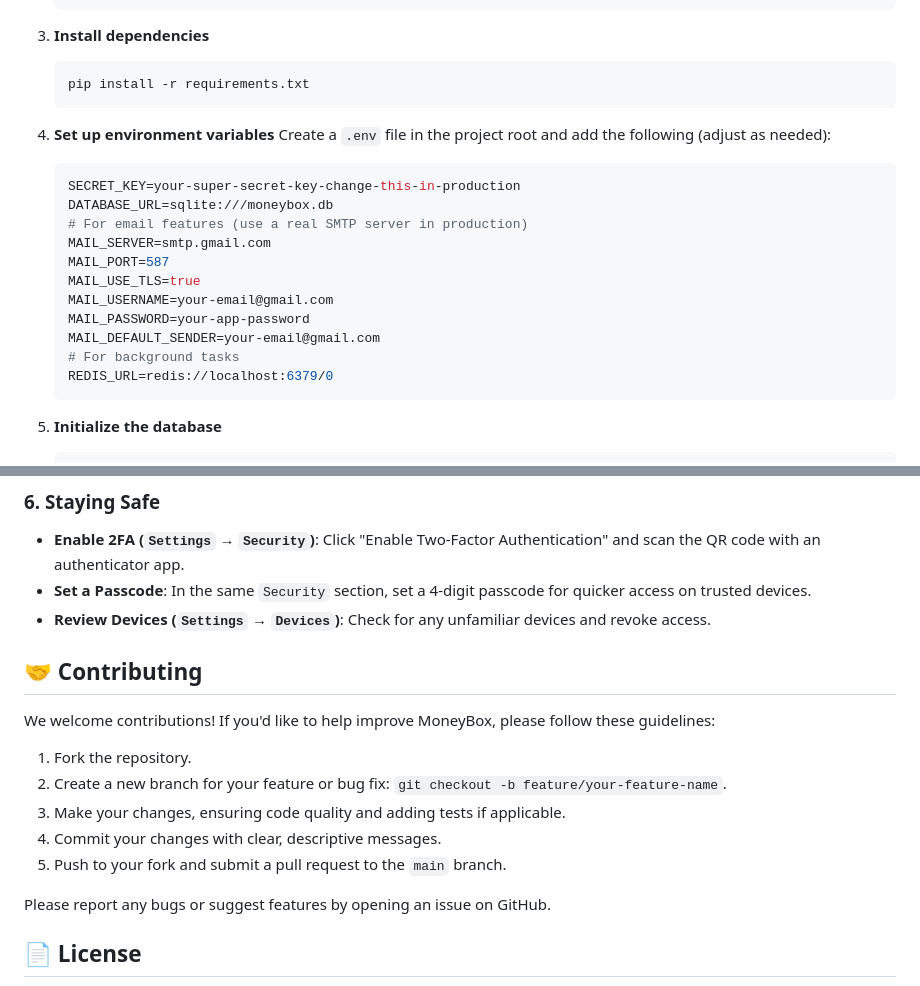
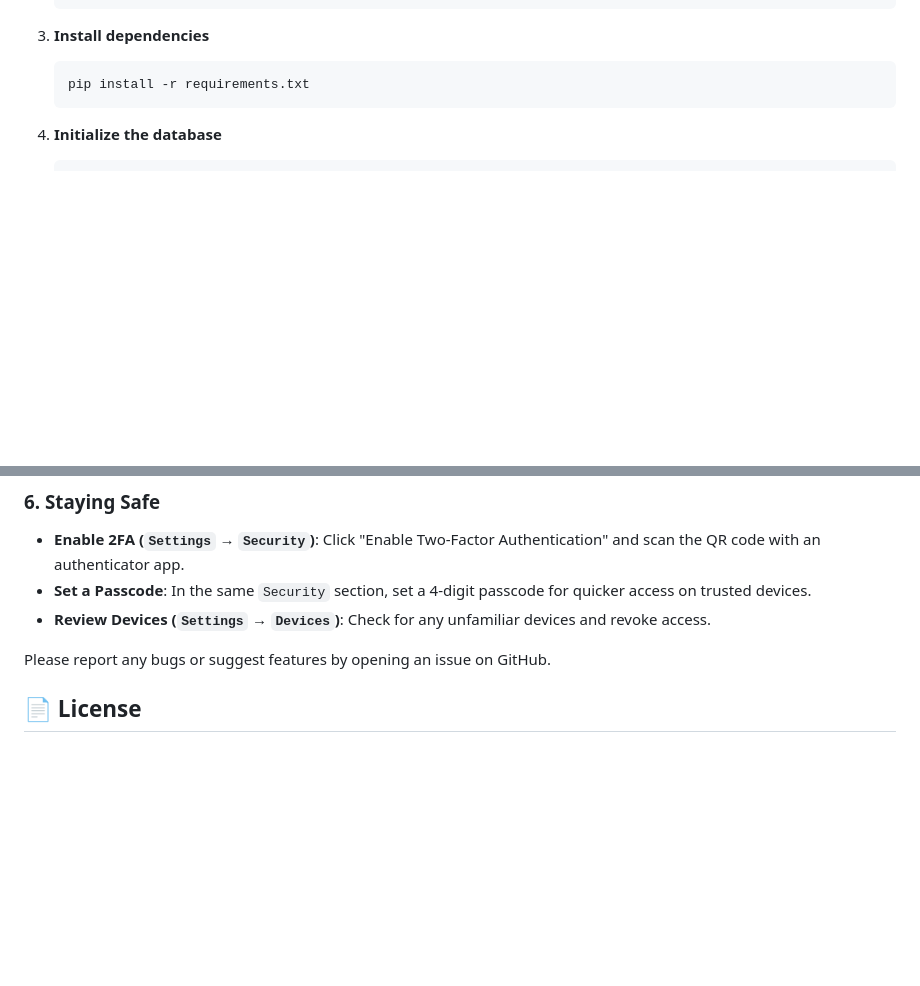
Before and after one commit to Enockdeghost/money_box, a Markdown page: readme.md, 2 parts joined by grey strips. Drawn GitHub-style; blank space fills up the shorter version.

````diff
--- a/readme.md
+++ b/readme.md
@@ -204,21 +204,8 @@ Follow these steps to get MoneyBox running on your local machine for development
     pip install -r requirements.txt
     ```
 
-4.  **Set up environment variables**
-    Create a `.env` file in the project root and add the following (adjust as needed):
-    ```env
-    SECRET_KEY=your-super-secret-key-change-this-in-production
-    DATABASE_URL=sqlite:///moneybox.db
-    # For email features (use a real SMTP server in production)
-    MAIL_SERVER=smtp.gmail.com
-    MAIL_PORT=587
-    MAIL_USE_TLS=true
-    MAIL_USERNAME=your-email@gmail.com
-    MAIL_PASSWORD=your-app-password
-    MAIL_DEFAULT_SENDER=your-email@gmail.com
-    # For background tasks
-    REDIS_URL=redis://localhost:6379/0
-    ```
+
+
 
 5.  **Initialize the database**
     ```bash
@@ -273,15 +260,7 @@ This section is a condensed version of the detailed user guide. It covers the es
 *   **Set a Passcode**: In the same `Security` section, set a 4-digit passcode for quicker access on trusted devices.
 *   **Review Devices (`Settings` → `Devices`)**: Check for any unfamiliar devices and revoke access.
 
-## 🤝 Contributing
 
-We welcome contributions! If you'd like to help improve MoneyBox, please follow these guidelines:
-
-1.  Fork the repository.
-2.  Create a new branch for your feature or bug fix: `git checkout -b feature/your-feature-name`.
-3.  Make your changes, ensuring code quality and adding tests if applicable.
-4.  Commit your changes with clear, descriptive messages.
-5.  Push to your fork and submit a pull request to the `main` branch.
 
 Please report any bugs or suggest features by opening an issue on GitHub.
 
````
